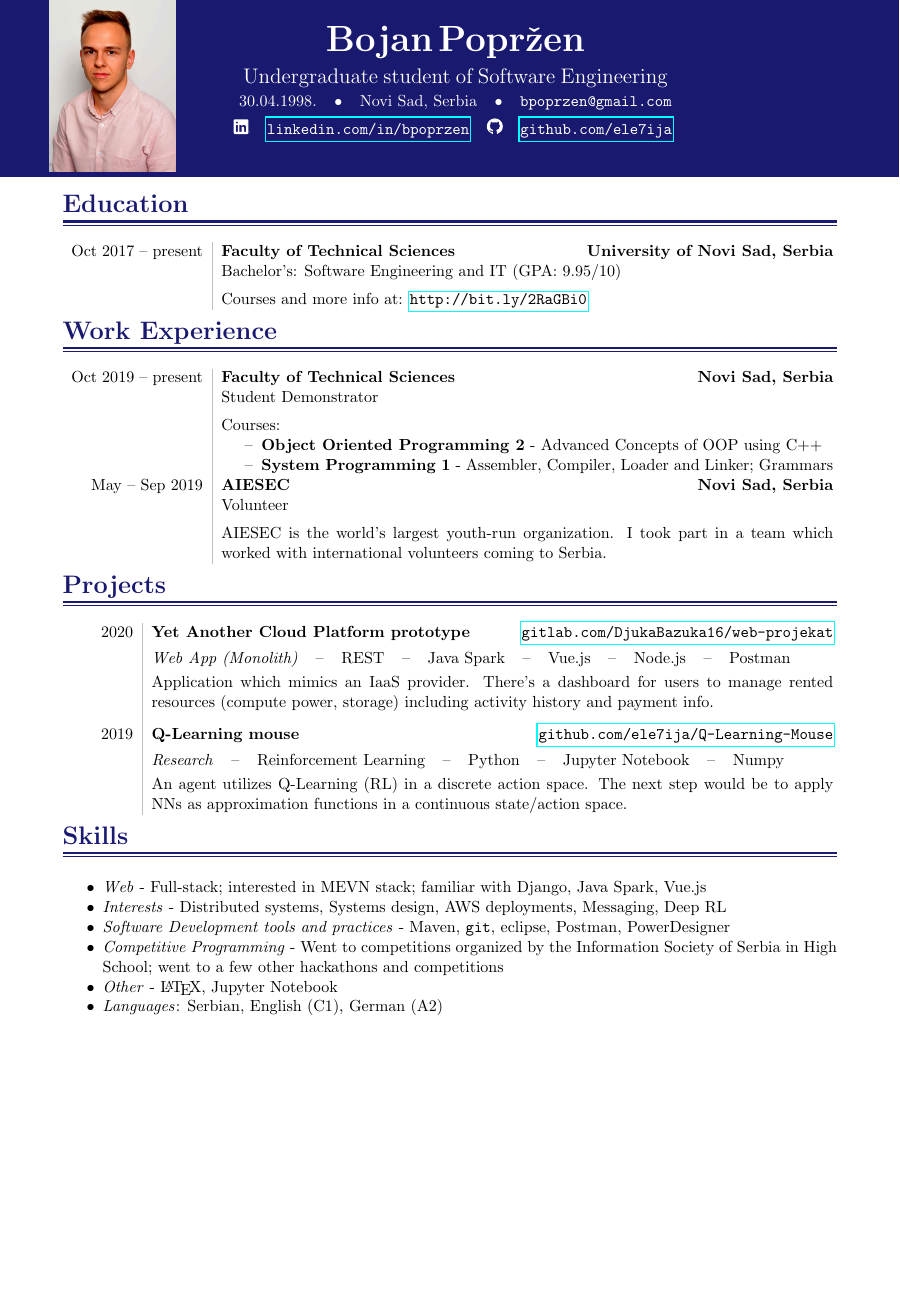
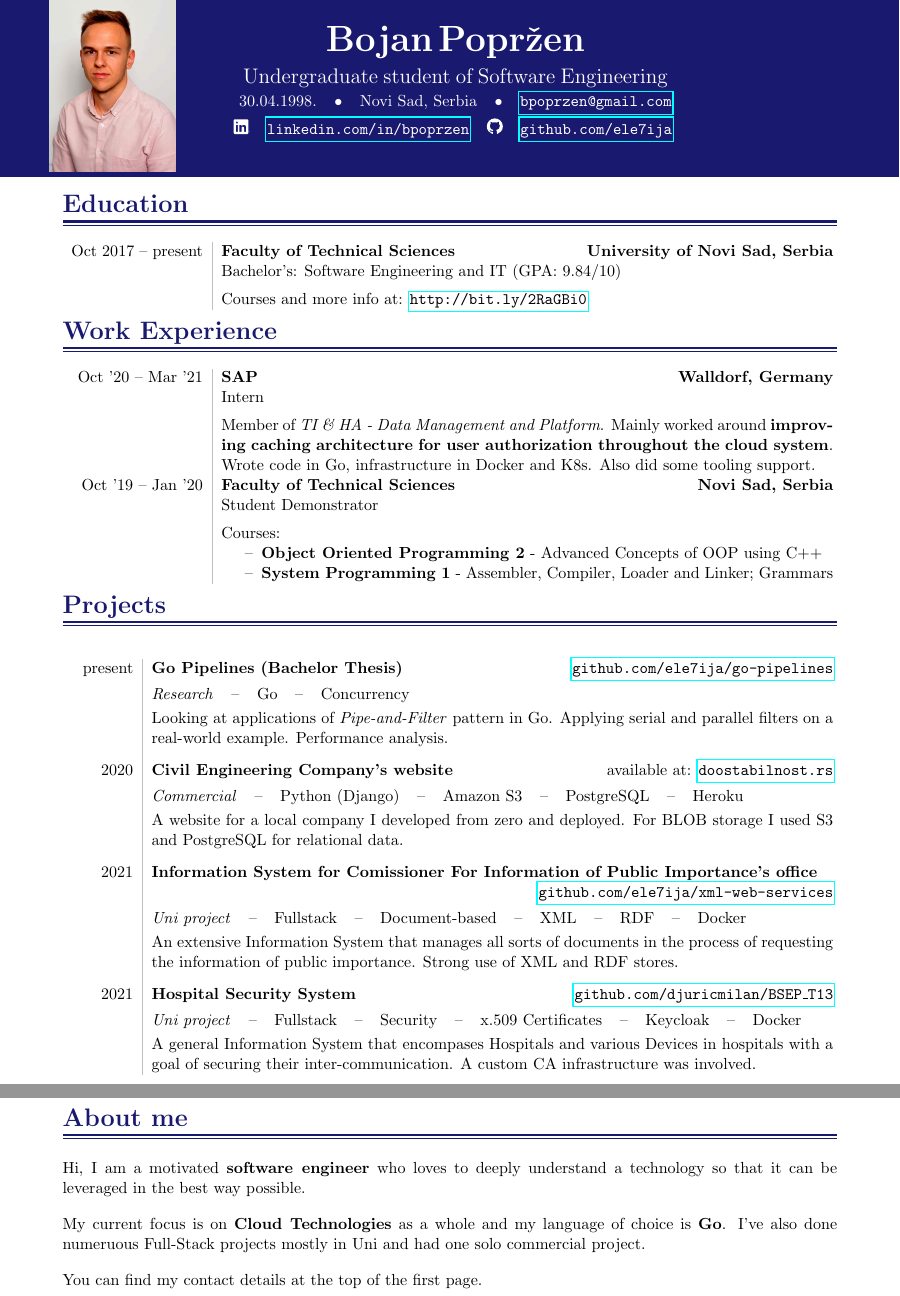
Before and after one commit to ele7ija/curriculum-vitae, a LaTeX CV (Bojan Popržen - Curriculum Vitae.tex): part of the page before the commit and two parts of pages 1 and 2 of 2 after it, the two joined at a grey line, cut so that both start at the same text, the shorter picture padded with empty space. Compiled offline with pdfLaTeX.

Commit message:
cv update

```diff
--- a/Bojan Popržen - Curriculum Vitae.tex
+++ b/Bojan Popržen - Curriculum Vitae.tex
@@ -18,6 +18,7 @@
 \usepackage{array}
 \usepackage{paralist}
 \usepackage{ifthen}
+\usepackage{longtable}
 
 
 \usetikzlibrary{arrows,decorations,positioning}
@@ -112,10 +113,10 @@
 }
 
 \newcommand{\timelinetableprojects}[1]{
-	\begin{tabular}{A!{\VRule}B}
+	\begin{longtable}{A!{\VRule}B}
 		#1
-	\end{tabular}
-	\\[0.5em]
+	\end{longtable}
+	% \\[0.5em]
 }
 
 
@@ -158,15 +159,18 @@
 
 \vspace{9em}
 
-
-
 %%%%%%%%
 % EDUCATION %
 %%%%%%%%
 
 \heading{Education}
 
-\timelinetable{Oct 2017 -- present & \educationentry{Bachelor's: Software Engineering and IT (GPA: 9.95/10)}{Faculty of Technical Sciences}{University of Novi Sad, Serbia}{\newline Courses and more info at: \href{http://bit.ly/2RaGBi0}{\tt http://bit.ly/2RaGBi0}}}
+\timelinetable{
+	Oct 2017 -- present & \educationentry{Bachelor's: Software Engineering and IT (GPA: 9.84/10)}
+	{Faculty of Technical Sciences}
+	{University of Novi Sad, Serbia}
+	{\newline Courses and more info at: \href{http://bit.ly/2RaGBi0}{\tt http://bit.ly/2RaGBi0}}
+}
 
 %%%%%%%%%%%%
 % WORK EXPERIENCE %
@@ -175,16 +179,20 @@
 \heading{Work Experience}
 
 \timelinetable{
-	Oct 2019 -- present & 		\educationentry{Student Demonstrator}{Faculty of Technical Sciences}{Novi Sad, Serbia}
-{\newline
+	Oct '20 -- Mar '21 &	\educationentry{Intern}{SAP}{Walldorf, Germany}{\newline
+Member of \textit{TI \& HA - Data Management and Platform}. Mainly worked around \textbf{improving caching architecture
+for user authorization throughout the cloud system}. Wrote code in Go, infrastructure in Docker and K8s. Also did some
+tooling support.
+}
+
+\\
+    Oct '19 -- Jan '20 & 	\educationentry{Student Demonstrator}{Faculty of Technical Sciences}{Novi Sad, Serbia}{\newline
 Courses: \renewcommand{\labelitemi}{$\textendash$} % Dash instead of dots
  \begin{compactitem}
 	\item {\bfseries Object Oriented Programming 2} - Advanced Concepts of OOP using C++
 	\item {\bfseries System Programming 1} - Assembler, Compiler, Loader and Linker; Grammars
-\end{compactitem}} \\
-	May -- Sep 2019 &	\educationentry{Volunteer}{AIESEC}{Novi Sad, Serbia}
-{\newline
-AIESEC is the world's largest youth-run organization.  I took part in a team which worked with international volunteers coming to Serbia.}
+\end{compactitem}
+}
 }
 
 %%%%%%%%
@@ -194,26 +202,48 @@ AIESEC is the world's largest youth-run organization.  I took part in a team whi
 \heading{Projects}
 
 \timelinetableprojects{
-2020 & \projectentry{\begin{tabular}{@{}l c c c c c c c c c c}\textit{Web App (Monolith)} & \textendash & REST & \textendash & Java Spark & \textendash & Vue.js & \textendash & Node.js & \textendash & Postman\end{tabular}}{Yet Another Cloud Platform prototype}{\href{https://gitlab.com/DjukaBazuka16/web-projekat}{\tt gitlab.com/DjukaBazuka16/web-projekat}}{Application which mimics an IaaS provider. There's a dashboard for users to manage rented resources (compute power, storage) including activity history and payment info.} \vspace{0.75em} \\
-2019 & \projectentry{\begin{tabular}{@{}l c c c c c c c c}\textit{Research} & \textendash & Reinforcement Learning & \textendash & Python & \textendash & Jupyter Notebook & \textendash & Numpy \end{tabular}}{Q-Learning mouse}{\href{https://github.com/ele7ija/Q-Learning-Mouse}{\tt github.com/ele7ija/Q-Learning-Mouse}}{An agent utilizes Q-Learning (RL) in a discrete action space. The next step would be to apply NNs as approximation functions in a continuous state/action space.}
+present & \projectentry{\begin{tabular}{@{}l c c c c c c c c c c}\textit{Research} & \textendash & Go & \textendash & Concurrency \end{tabular}}{Go Pipelines (Bachelor Thesis)}{\href{https://github.com/ele7ija/go-pipelines}{\tt github.com/ele7ija/go-pipelines}}
+{Looking at applications of \textit{Pipe-and-Filter} pattern in Go. Applying serial and parallel filters on a real-world example. Performance analysis.} \vspace{0.75em} \\
+2020 & \projectentry{\begin{tabular}{@{}l c c c c c c c c c c}\textit{Commercial} & \textendash & Python (Django) & \textendash & Amazon S3 & \textendash & PostgreSQL & \textendash & Heroku \end{tabular}}{Civil Engineering Company's website}{available at: \href{https://doostabilnost.rs}{\tt doostabilnost.rs}}
+{A website for a local company I developed from zero and deployed. For BLOB storage I used S3 and PostgreSQL for relational data.} \vspace{0.75em} \\
+2021 & \projectentry{\begin{tabular}{@{}l c c c c c c c c c c}\textit{Uni project} & \textendash & Fullstack & \textendash & Document-based  & \textendash & XML & \textendash & RDF & \textendash & Docker \end{tabular}}{Information System for Comissioner For Information of Public Importance's office}{\href{https://github.com/ele7ija/xml-web-services}{\tt github.com/ele7ija/xml-web-services}}
+{An extensive Information System that manages all sorts of documents in the process of requesting the information of public importance. Strong use of XML and RDF stores.} \vspace{0.75em} \\
+2021 & \projectentry{\begin{tabular}{@{}l c c c c c c c c c c}\textit{Uni project} & \textendash & Fullstack & \textendash & Security  & \textendash & x.509 Certificates & \textendash & Keycloak & \textendash & Docker \end{tabular}}{Hospital Security System}{\href{https://github.com/djuricmilan/BSEP_T13}{\tt github.com/djuricmilan/BSEP\_T13}}
+{A general Information System that encompases Hospitals and various Devices in hospitals with a goal of securing their inter-communication. A custom CA infrastructure was involved.}}
 % ARCHIVE
 % 2019 & \projectentry{\begin{tabular}{@{}l c c c c c c c c}\textit{Application} & \textendash & Java & \textendash & Swing & \textendash & PowerDesigner & \textendash & XML\end{tabular}}{Smart Home}{\href{https://gitlab.com/bpoprzen/smart_home}{\tt gitlab.com/bpoprzen/smart\_home}}{Desktop Java application for generating XML files based on user inputs in GUI.}
-}
 
 
 %%%%%%
 % SKILLS %
 %%%%%%
 
-\heading{Skills}
-\begin{compactitem}
-	\item \textit{Web} - Full-stack; interested in MEVN stack; familiar with Django, Java Spark, Vue.js
-	\item \textit{Interests} - Distributed systems, Systems design, AWS deployments, Messaging, Deep RL
-	\item \textit{Software Development tools and practices} - Maven, {\tt git}, eclipse, Postman, PowerDesigner
-	\item \textit{Competitive Programming} - Went to competitions organized by the Information Society of Serbia in High School; went to a few other hackathons and competitions
-	\item \textit{Other} - \LaTeX, Jupyter Notebook
-	\item \textit{Languages}: Serbian, English (C1), German (A2)
-\end{compactitem}
+%\heading{Skills}
+%\begin{compactitem}
+%	\item \textit{Web} - Full-stack; interested in MEVN stack; familiar with Django, Java Spark, Vue.js
+%	\item \textit{Interests} - Distributed systems, Systems design, AWS deployments, Messaging, Deep RL
+%	\item \textit{Software Development tools and practices} - Maven, {\tt git}, eclipse, Postman, PowerDesigner
+%	\item \textit{Competitive Programming} - Went to competitions organized by the Information Society of Serbia in High School; went to a few other hackathons and competitions
+%	\item \textit{Languages}: Serbian, English (C1), German (A2)
+%\end{compactitem}
+%\vspace{1em}
+
+%%%%%%
+% About me
+%%%%%%%%
+\vspace{0.5em}
+
+\heading{About me}
+
+Hi, I am a motivated \textbf{software engineer} who loves to deeply understand a technology so that
+it can be leveraged in the best way possible.
+
+\vspace{1em}
+My current focus is on \textbf{Cloud Technologies} as a whole and my language of choice is \textbf{Go}.
+I've also done numeruous Full-Stack projects mostly in Uni and had one solo commercial project.
+
+\vspace{1em}
+You can find my contact details at the top of the first page.
 
 
 
```
Also changed, not shown: Bojan Popržen - Curriculum Vitae.pdf, Bojan Popržen - Curriculum Vitae.tex (2 more changed lines).
